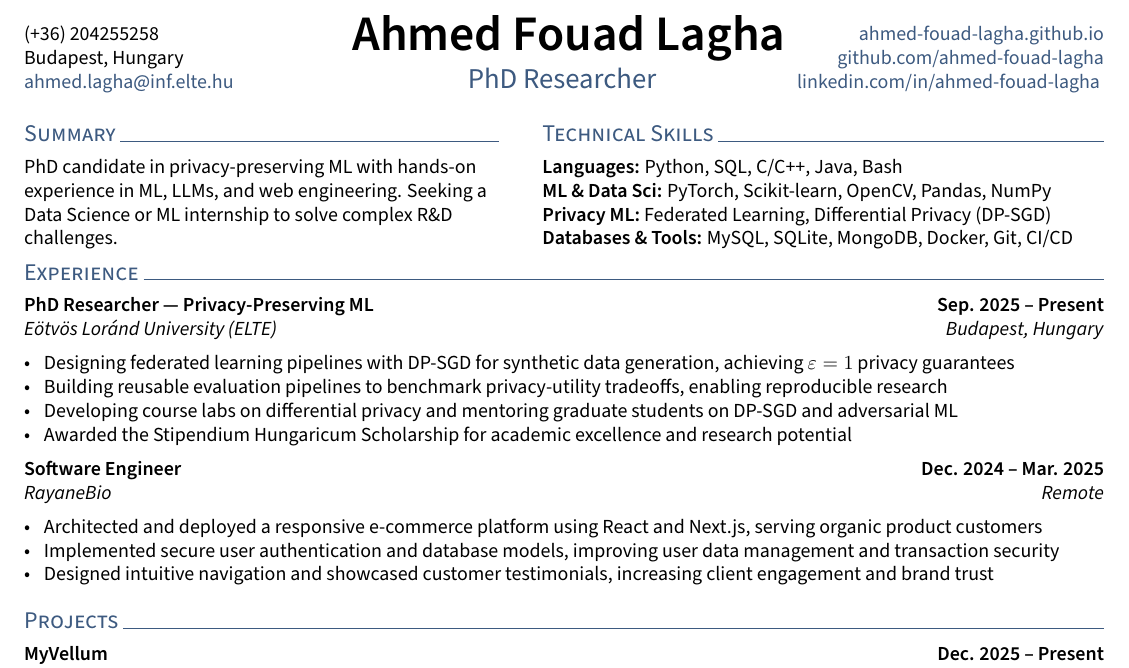
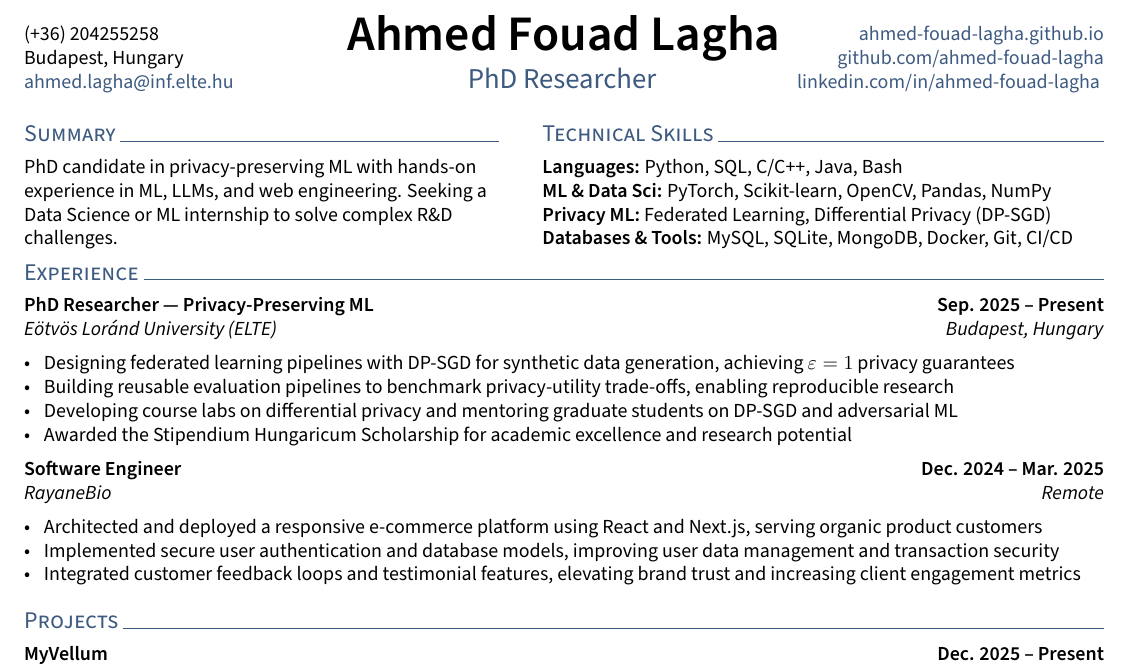
Before and after one commit to ahmed-fouad-lagha/ahmed-fouad-lagha.github.io, a LaTeX CV (_cv/resume.tex, which reads _cv/style.sty): part of the page, cut so that both start at the same text. Compiled offline with pdfLaTeX.

Commit message:
style: update resume formatting and enhance content clarity

```diff
--- a/_cv/resume.tex
+++ b/_cv/resume.tex
@@ -29,12 +29,12 @@
 	\fancyhf{}
 	\lhead{
 		\phone \\ % PHONE
-		\city \\ % CITI
+		\city \\ % CITY
 		\href{mailto:\email}{\email} % EMAIL
 	}
 	\chead{
 		\centering
-		{\Huge \skills \name} \\
+		{\Huge \skills{\name}} \\
 		\vspace{.25em}
 		{\color{highlight} \Large{\role}}
 	}
@@ -79,8 +79,8 @@ PhD candidate in privacy-preserving ML with hands-on experience in ML, LLMs, and
 \subsection{PhD Researcher --- Privacy-Preserving ML \texorpdfstring{\hfill}{ } Sep. 2025 -- Present}
 \subtext{E\"otv\"os Lor\'and University (ELTE) \hfill Budapest, Hungary}
 \begin{zitemize}
-    \item Designing federated learning pipelines with DP-SGD for synthetic data generation, achieving \texorpdfstring{$\varepsilon=1$}{epsilon=1} privacy guarantees
-    \item Building reusable evaluation pipelines to benchmark privacy-utility tradeoffs, enabling reproducible research
+    \item Designing federated learning pipelines with DP-SGD for synthetic data generation, achieving $\varepsilon=1$ privacy guarantees
+    \item Building reusable evaluation pipelines to benchmark privacy-utility trade-offs, enabling reproducible research
     \item Developing course labs on differential privacy and mentoring graduate students on DP-SGD and adversarial ML
     \item Awarded the Stipendium Hungaricum Scholarship for academic excellence and research potential
 \end{zitemize}
@@ -90,7 +90,7 @@ PhD candidate in privacy-preserving ML with hands-on experience in ML, LLMs, and
 \begin{zitemize}
     \item Architected and deployed a responsive e-commerce platform using React and Next.js, serving organic product customers
     \item Implemented secure user authentication and database models, improving user data management and transaction security
-    \item Designed intuitive navigation and showcased customer testimonials, increasing client engagement and brand trust
+    \item Integrated customer feedback loops and testimonial features, elevating brand trust and increasing client engagement metrics
 \end{zitemize}
 
 \section{Projects}
--- a/_cv/style.sty
+++ b/_cv/style.sty
@@ -6,7 +6,7 @@
 \RequirePackage[T1]{fontenc} %  Font encoding https://texfaq.org/FAQ-why-inp-font
 \RequirePackage[default,semibold]{sourcesanspro}
 \RequirePackage[10pt]{moresize}
-\usepackage{anyfontsize}
+\RequirePackage{anyfontsize}
 \RequirePackage{csquotes}
 
 % MARGINS AND SPACING
@@ -35,7 +35,7 @@
 \titleformat{\subsection}{\bfseries}{}{0em}{#1}[]
 
 % BOLD COMMAND
-\newcommand{\skills}[1]{ {\bfseries #1}}
+\newcommand{\skills}[1]{\textbf{#1}}
 
 % SUBTEXT
 \newcommand{\subtext}[1]{\textit{#1}\par\vspace{-.5em}}
```
Also changed, not shown: _cv/resume.pdf.
